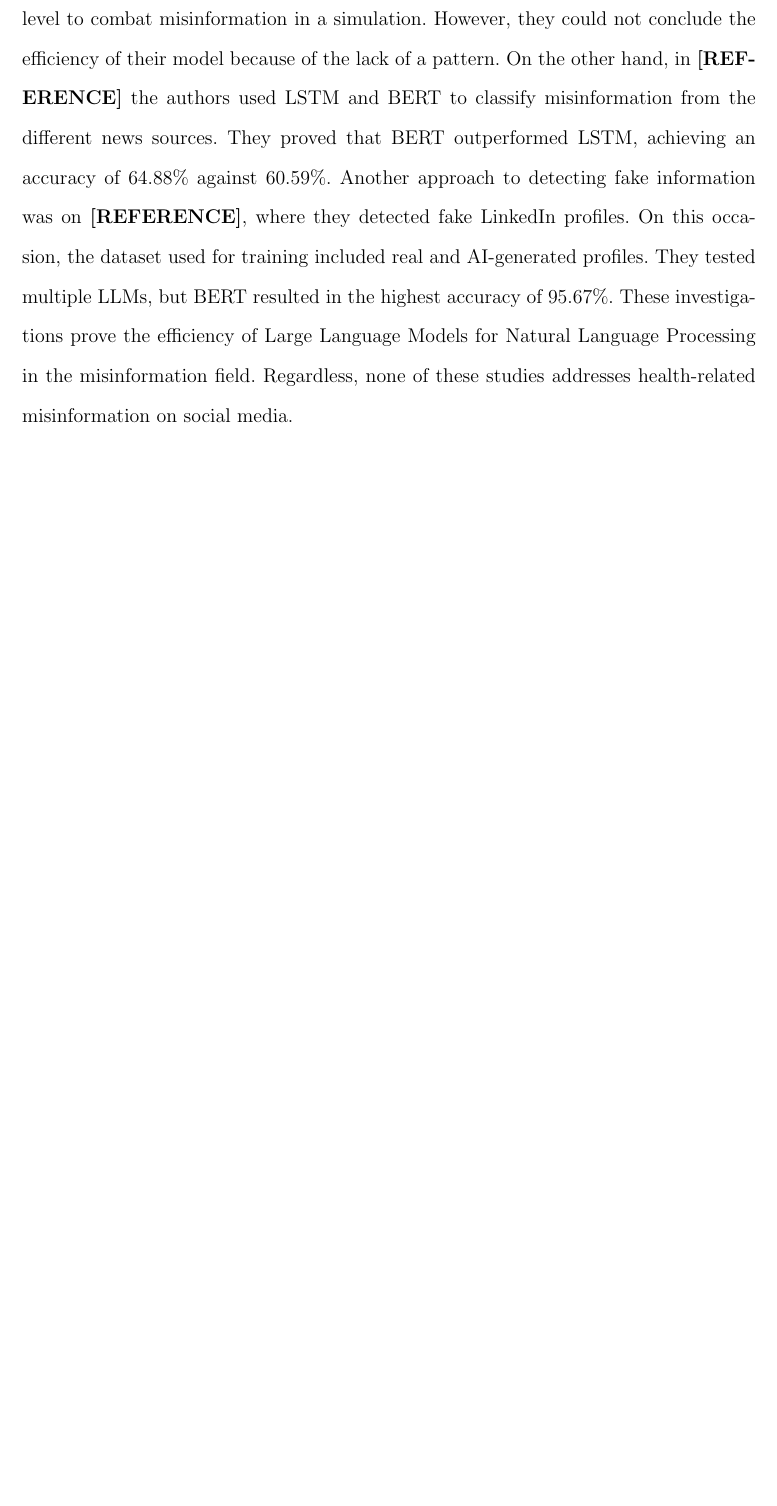
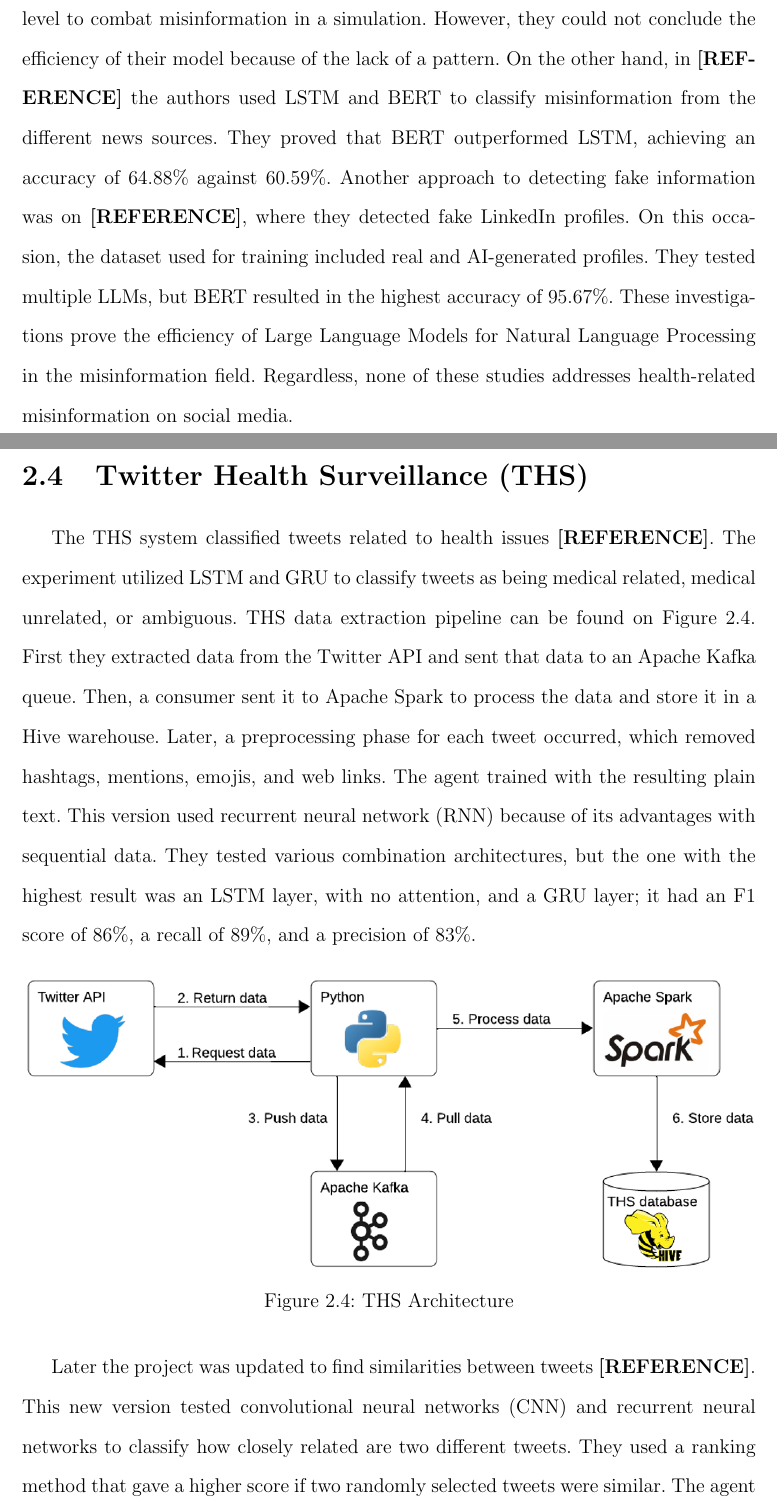
Before and after one commit to moisesrobles-04/thesis_paper, a LaTeX thesis (Grad_school/tesis.tex, which reads Grad_school/chapters/capitulo2.tex): part of page 24 of 52 before the commit and two parts of pages 24 and 25 of 54 after it, the two joined at a grey line, cut so that both start at the same text, the shorter picture padded with empty space. Compiled offline with pdfLaTeX.

Commit message:
Added literature review text
Need to fix section 2.2.4 onward

```diff
--- a/Grad_school/chapters/capitulo2.tex
+++ b/Grad_school/chapters/capitulo2.tex
@@ -101,6 +106,23 @@ LLMs, but BERT resulted in the highest accuracy of 95.67\%. These investigations
 none of these studies addresses health-related misinformation on social media.
 
 
+% Misinformation link: \cite{9906925}
 
 
-% Misinformation link: \cite{9906925}
+\section{Twitter Health Surveillance (THS)}
+The THS system classified tweets related to health issues \textbf{[REFERENCE]}. The experiment utilized LSTM and GRU to classify tweets as being medical related, medical unrelated, or ambiguous. THS
+data extraction pipeline can be found on Figure \ref{ths_architecture}. First they extracted data from the Twitter API and sent that data to an Apache Kafka queue. Then, a consumer sent it to Apache Spark
+to process the data and store it in a Hive warehouse. Later, a preprocessing phase for each tweet occurred, which removed hashtags, mentions, emojis, and web links. The agent trained with the resulting
+plain text. This version used recurrent neural network (RNN) because of its advantages with sequential data. They tested various combination architectures, but the one with the highest result was an
+LSTM layer, with no attention, and a GRU layer; it had an F1 score of 86\%, a recall of 89\%, and a precision of 83\%.
+
+  \begin{figure}[!h]
+    \centering
+        \includegraphics[width=1\linewidth]{images/ths_architecture.png}
+        \caption{THS Architecture}
+        \label{ths_architecture}
+\end{figure}
+
+
+Later the project was updated to find similarities between tweets \textbf{[REFERENCE]}. This new version tested convolutional neural networks (CNN) and recurrent neural networks to classify how closely related are two different tweets.
+They used a ranking method that gave a higher score if two randomly selected tweets were similar. The agent received an input of triplets where the first element was compared against the other two elements.
```
Also changed, not shown: Grad_school/images/base_gpt_health.png (added), Grad_school/images/gpt_example.png (added), Grad_school/images/ths_architecture.png (added), Grad_school/tesis.pdf, Grad_school/chapters/capitulo2.tex (26 more changed lines), 14 other files.
